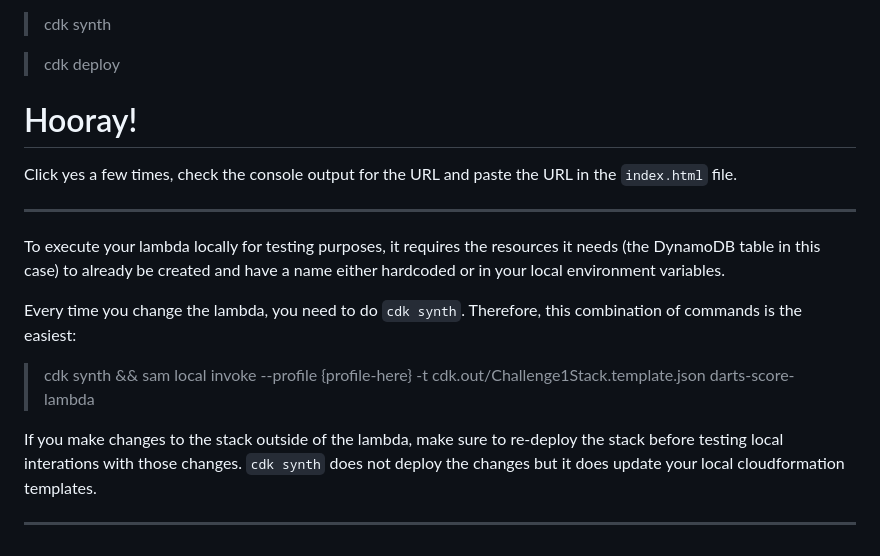
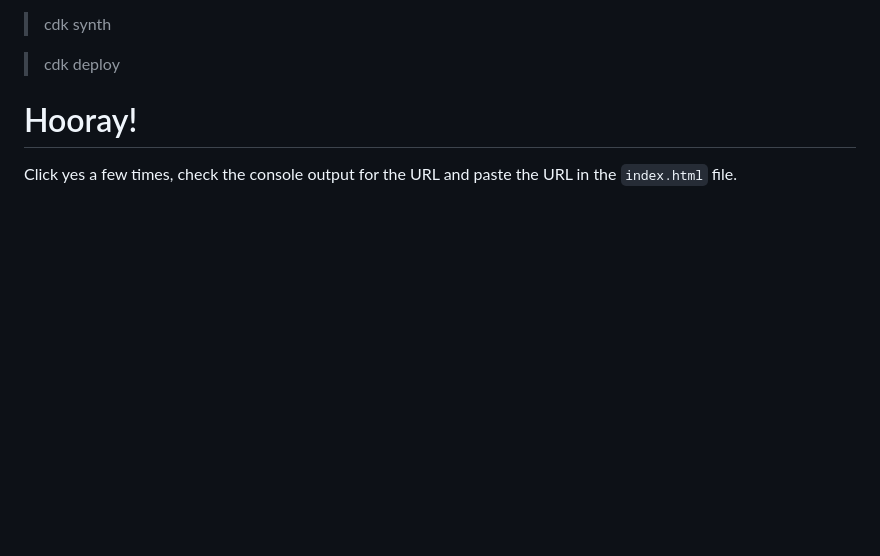
Before and after one commit to vroegop/workshop-serverless, a Markdown page: docs/challenge-1.md, the part around the change. Drawn GitHub-style; blank space fills up the shorter version.

```diff
--- a/docs/challenge-1.md
+++ b/docs/challenge-1.md
@@ -113,17 +113,3 @@ Is this your first time? Then you need to prepare:
 # Hooray!
 
 Click yes a few times, check the console output for the URL and paste the URL in the `index.html` file.
-
----
-
-To execute your lambda locally for testing purposes, it requires the resources it needs (the DynamoDB table in this case)
-to already be created and have a name either hardcoded or in your local environment variables.
-
-Every time you change the lambda, you need to do `cdk synth`. Therefore, this combination of commands is the easiest:
-
-> cdk synth && sam local invoke --profile {profile-here} -t cdk.out/Challenge1Stack.template.json darts-score-lambda
-
-If you make changes to the stack outside of the lambda, make sure to re-deploy the stack before testing local interations
-with those changes. `cdk synth` does not deploy the changes but it does update your local cloudformation templates.
-
----
```
Also changed, not shown: docs/challenge-setup.md (added, +34 -0 lines), readme.md (+61 -8 lines), docs/credentials.png (added).
